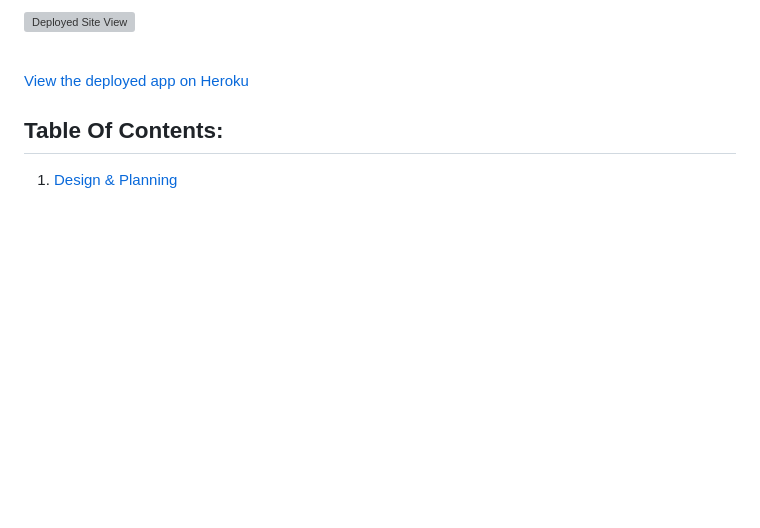
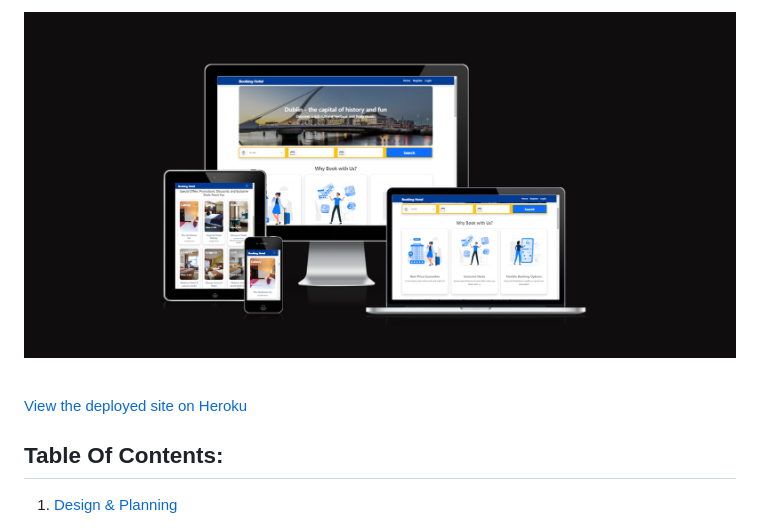
Before and after one commit to CodeWizard-1/booking_hotel, a Markdown page: README.md, the part around the change. Drawn GitHub-style; pictures changed too: image-2.png (added); blank space fills up the shorter version; grey boxes are pictures that could not be loaded.

```diff
--- a/README.md
+++ b/README.md
@@ -1,9 +1,8 @@
-
-![Deployed Site View](./documentation/image-15.png)
+![Alt text](image-2.png)
 
 <br>
 
-[View the deployed app on Heroku](https://booking-hotel-a07bb3df7136.herokuapp.com/)
+[View the deployed site on Heroku](https://booking-hotel-a07bb3df7136.herokuapp.com/)
 ## Table Of Contents:
 1. [Design & Planning](#design-&-planning)
     * [User Stories](#user-stories)
```
Also changed, not shown: image-1.png (added), image.png (added), 8 other files.
